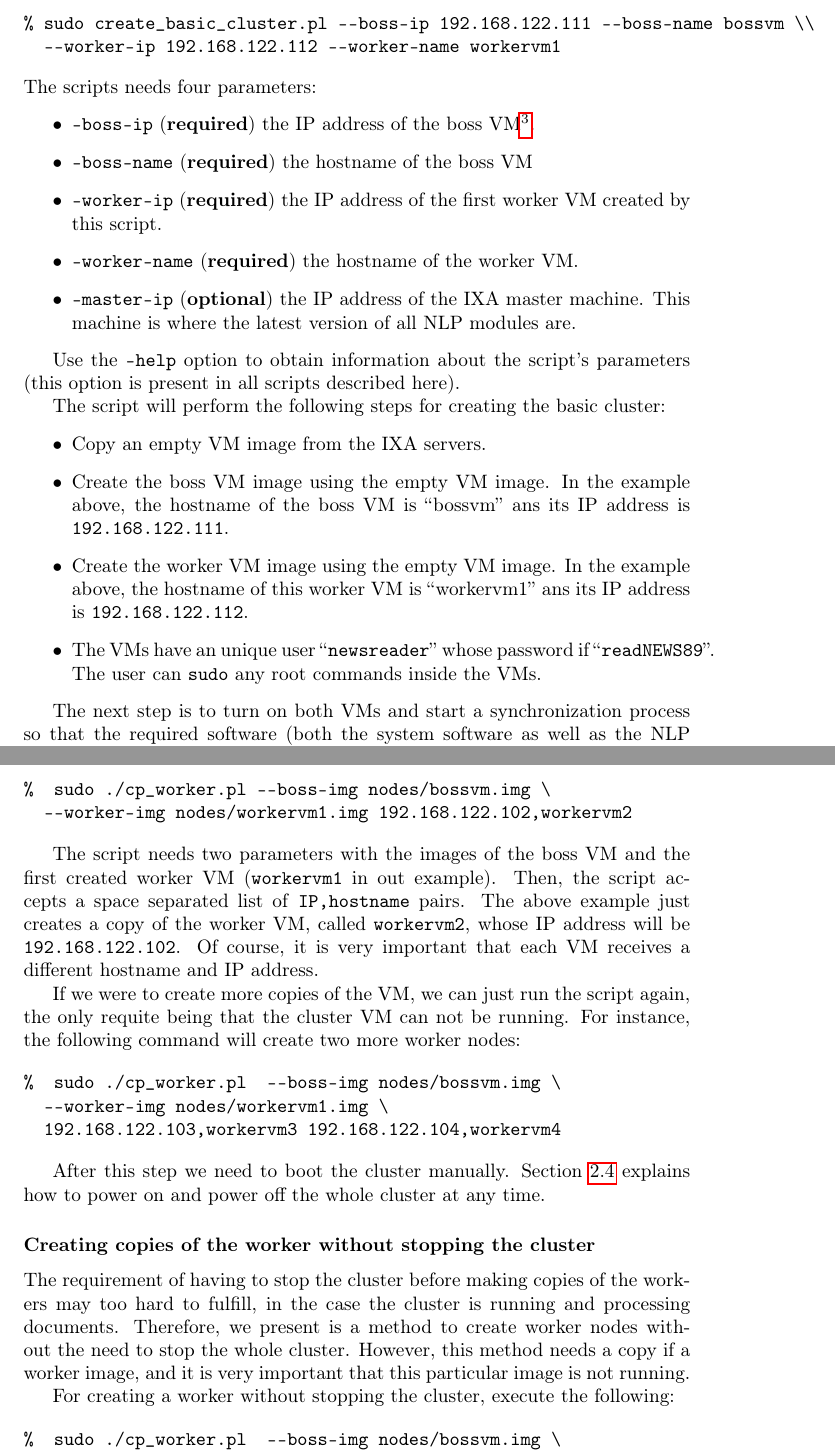
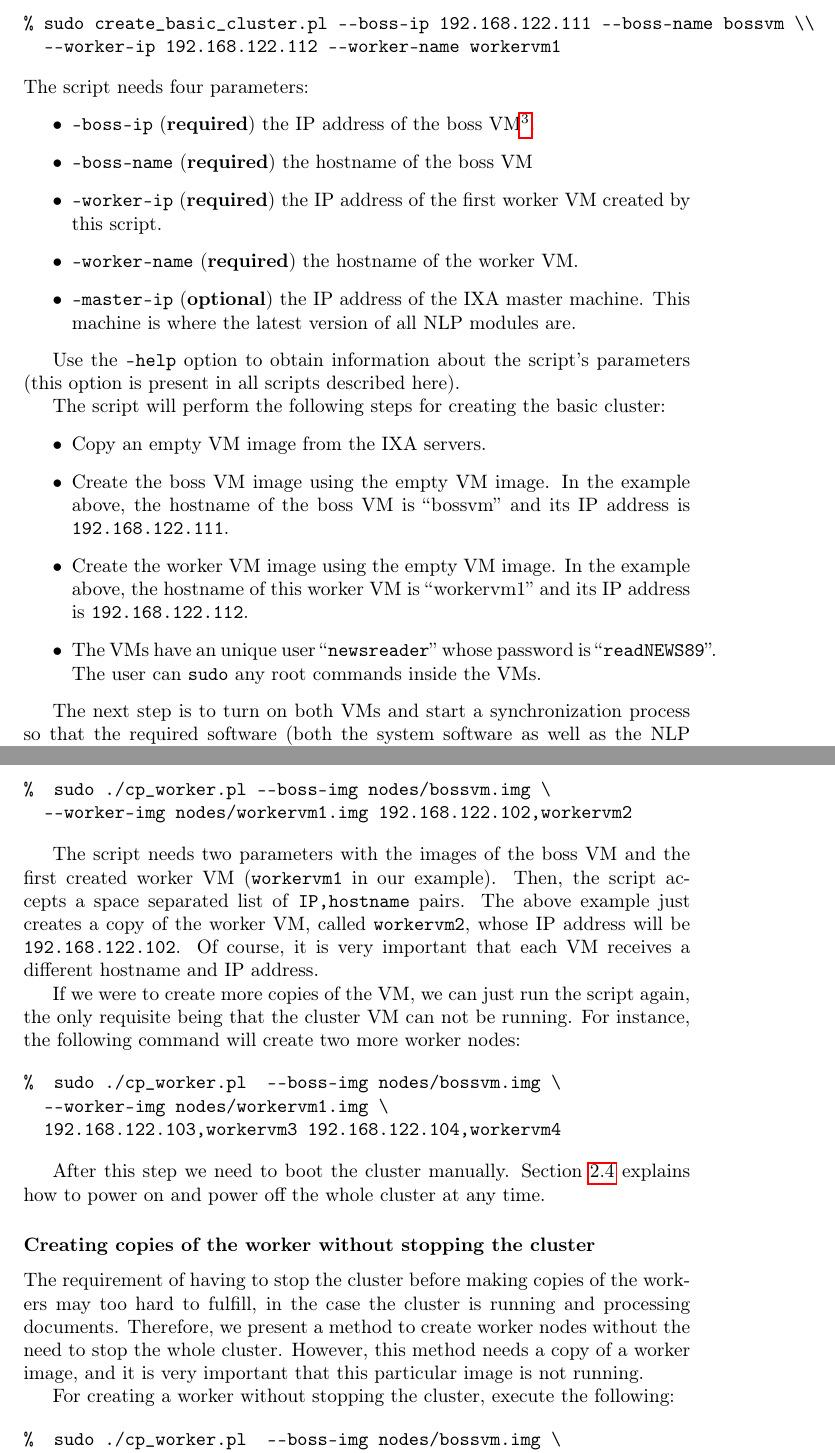
Before and after one commit to ixa-ehu/vmc-from-scratch, a LaTeX document (doc/nwrDistributedPipeline.tex): two parts of pages 4 and 6 of 15, joined at a grey line, cut so that both start at the same text. Compiled offline with pdfLaTeX.

Commit message:
Konponketa txikiak

```diff
--- a/doc/nwrDistributedPipeline.tex
+++ b/doc/nwrDistributedPipeline.tex
@@ -160,7 +160,7 @@ The script is executed as follows\footnote{In ubuntu machines, install the
   --worker-ip 192.168.122.112 --worker-name workervm1
 \end{verbatim}
 
-\noindent The scripts needs four parameters:
+\noindent The script needs four parameters:
 \begin{itemize}
 \item \texttt{--boss-ip} (\textbf{required}) the IP address of the boss
   VM\footnote{In this example and in the examples below we will use private
@@ -184,12 +184,12 @@ The script will perform the following steps for creating the basic cluster:
 \begin{itemize}
 \item Copy an empty VM image from the IXA servers.
 \item Create the boss VM image using the empty VM image. In the example
-  above, the hostname of the boss VM is ``\textrm{bossvm}'' ans its IP
+  above, the hostname of the boss VM is ``\textrm{bossvm}'' and its IP
   address is \texttt{192.168.122.111}.
 \item Create the worker VM image using the empty VM image.  In the example
-  above, the hostname of this worker VM is ``\textrm{workervm1}'' ans its IP
+  above, the hostname of this worker VM is ``\textrm{workervm1}'' and its IP
   address is \texttt{192.168.122.112}.
-\item The VMs have an unique user ``\texttt{newsreader}'' whose password if
+\item The VMs have an unique user ``\texttt{newsreader}'' whose password is
   ``\texttt{readNEWS89}''. The user can \texttt{sudo} any root commands
   inside the VMs.
 \end{itemize}
@@ -283,14 +283,14 @@ worker nodes. The script \texttt{cp\_worker.pl} accomplishes this task:
 \end{verbatim}
 
 The script needs two parameters with the images of the boss VM and the first
-created worker VM (\texttt{workervm1} in out example). Then, the script
+created worker VM (\texttt{workervm1} in our example). Then, the script
 accepts a space separated list of \texttt{IP,hostname} pairs. The above
 example just creates a copy of the worker VM, called \texttt{workervm2},
 whose IP address will be \texttt{192.168.122.102}. Of course, it is very
 important that each VM receives a different hostname and IP address.
 
 If we were to create more copies of the VM, we can just run the script
-again, the only requite being that the cluster VM can not be running. For
+again, the only requisite being that the cluster VM can not be running. For
 instance, the following command will create two more worker nodes:
 
 \begin{verbatim}
@@ -308,9 +308,9 @@ cluster at any time.
 
 The requirement of having to stop the cluster before making copies of the
 workers may too hard to fulfill, in the case the cluster is running and
-processing documents. Therefore, we present is a method to create worker
+processing documents. Therefore, we present a method to create worker
 nodes without the need to stop the whole cluster. However, this method needs
-a copy if a worker image, and it is very important that this particular
+a copy of a worker image, and it is very important that this particular
 image is not running.
 
 For creating a worker without stopping the cluster, execute the following:
```
Also changed, not shown: doc/nwrDistributedPipeline.tex (2 more changed lines).
